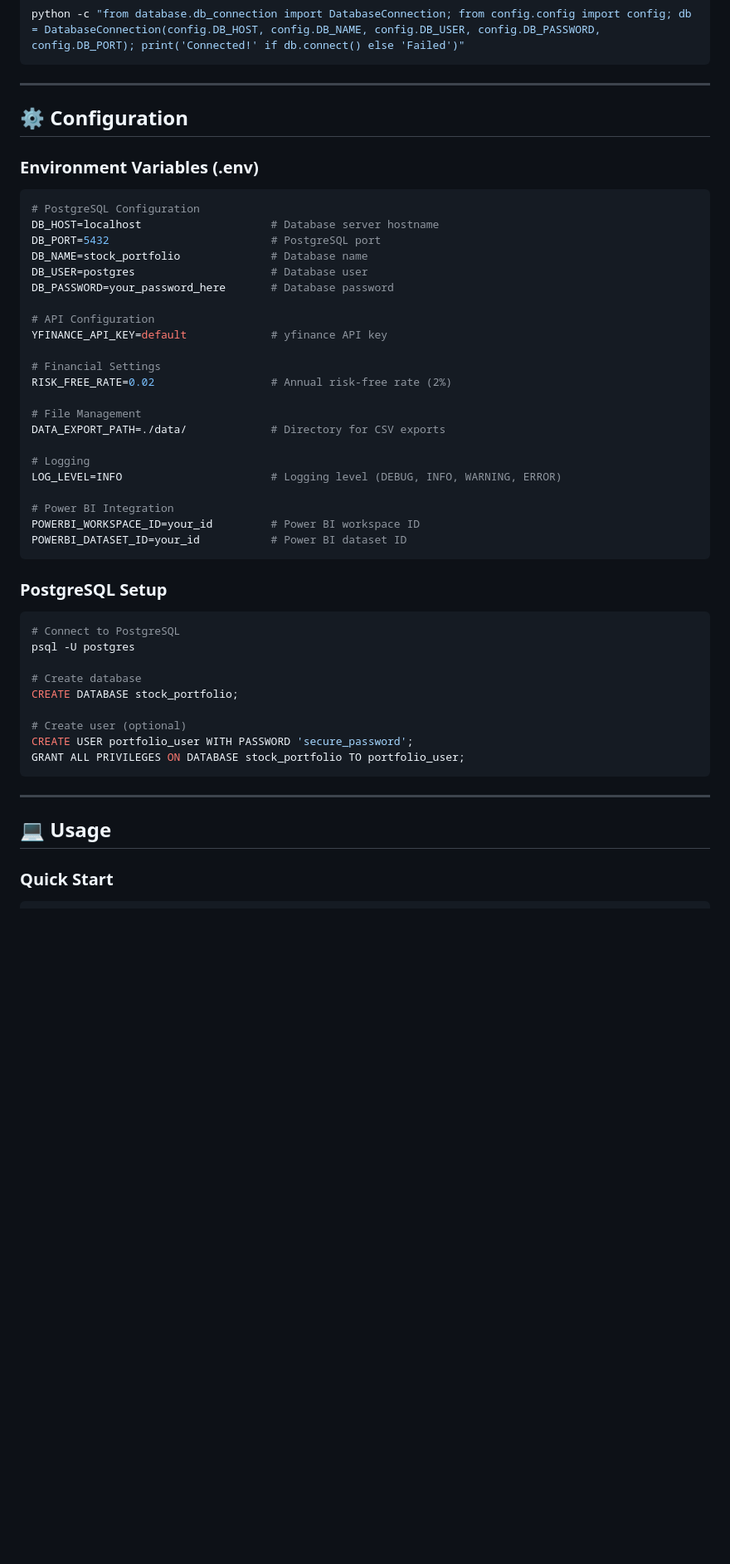
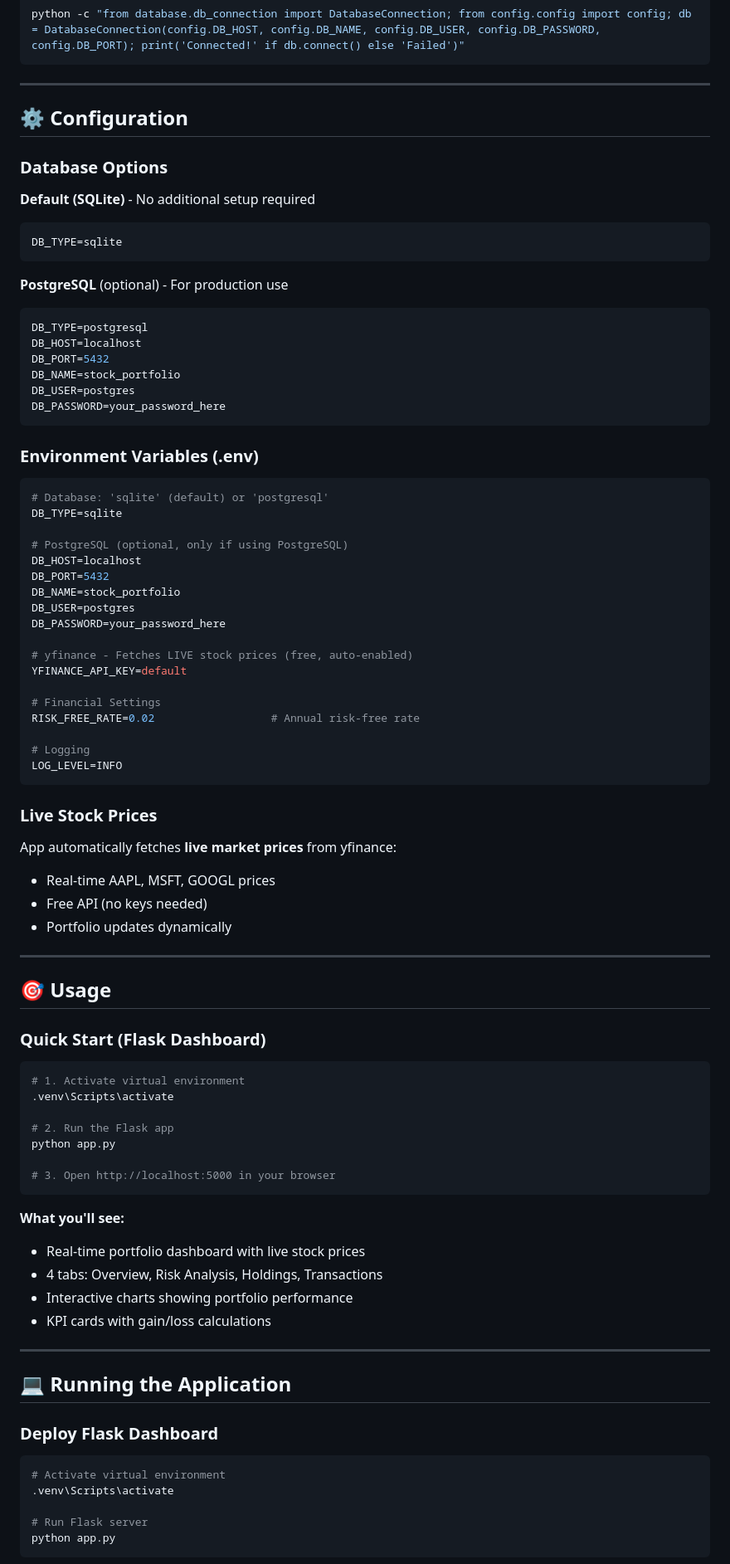
Before and after one commit to AnnieMahajan454/Stock-Portfolio-Analyzer, a Markdown page: README.md, the part around one of its changes. Shown at 83% size. Rendered like a GitHub page; blank space fills up the shorter version.

Commit message:
Update documentation: SQLite/PostgreSQL options & live yfinance data

````diff
--- a/README.md
+++ b/README.md
@@ -144,49 +144,86 @@ python -c "from database.db_connection import DatabaseConnection; from config.co
 
 ## ⚙️ Configuration
 
+### Database Options
+
+**Default (SQLite)** - No additional setup required
+```env
+DB_TYPE=sqlite
+```
+
+**PostgreSQL** (optional) - For production use
+```env
+DB_TYPE=postgresql
+DB_HOST=localhost
+DB_PORT=5432
+DB_NAME=stock_portfolio
+DB_USER=postgres
+DB_PASSWORD=your_password_here
+```
+
 ### Environment Variables (.env)
 
 ```env
-# PostgreSQL Configuration
-DB_HOST=localhost                    # Database server hostname
-DB_PORT=5432                         # PostgreSQL port
-DB_NAME=stock_portfolio              # Database name
-DB_USER=postgres                     # Database user
-DB_PASSWORD=your_password_here       # Database password
+# Database: 'sqlite' (default) or 'postgresql'
+DB_TYPE=sqlite
 
-# API Configuration
-YFINANCE_API_KEY=default             # yfinance API key
+# PostgreSQL (optional, only if using PostgreSQL)
+DB_HOST=localhost
+DB_PORT=5432
+DB_NAME=stock_portfolio
+DB_USER=postgres
+DB_PASSWORD=your_password_here
+
+# yfinance - Fetches LIVE stock prices (free, auto-enabled)
+YFINANCE_API_KEY=default
 
 # Financial Settings
-RISK_FREE_RATE=0.02                  # Annual risk-free rate (2%)
-
-# File Management
-DATA_EXPORT_PATH=./data/             # Directory for CSV exports
+RISK_FREE_RATE=0.02                  # Annual risk-free rate
 
 # Logging
-LOG_LEVEL=INFO                       # Logging level (DEBUG, INFO, WARNING, ERROR)
-
-# Power BI Integration
-POWERBI_WORKSPACE_ID=your_id         # Power BI workspace ID
-POWERBI_DATASET_ID=your_id           # Power BI dataset ID
+LOG_LEVEL=INFO
 ```
 
-### PostgreSQL Setup
+### Live Stock Prices
 
-```bash
-# Connect to PostgreSQL
-psql -U postgres
-
-# Create database
-CREATE DATABASE stock_portfolio;
-
-# Create user (optional)
-CREATE USER portfolio_user WITH PASSWORD 'secure_password';
-GRANT ALL PRIVILEGES ON DATABASE stock_portfolio TO portfolio_user;
-```
+App automatically fetches **live market prices** from yfinance:
+- Real-time AAPL, MSFT, GOOGL prices
+- Free API (no keys needed)
+- Portfolio updates dynamically
 
 ---
 
-## 💻 Usage
+## 🎯 Usage
 
-### Quick Start
+### Quick Start (Flask Dashboard)
+
+```bash
+# 1. Activate virtual environment
+.venv\Scripts\activate
+
+# 2. Run the Flask app
+python app.py
+
+# 3. Open http://localhost:5000 in your browser
+```
+
+**What you'll see:**
+- Real-time portfolio dashboard with live stock prices
+- 4 tabs: Overview, Risk Analysis, Holdings, Transactions
+- Interactive charts showing portfolio performance
+- KPI cards with gain/loss calculations
+
+---
+
+## 💻 Running the Application
+
+### Deploy Flask Dashboard
+
+```bash
+# Activate virtual environment
+.venv\Scripts\activate
+
+# Run Flask server
+python app.py
+```
+
````
Also changed, not shown: other parts of README.md (+38 -26 lines).
